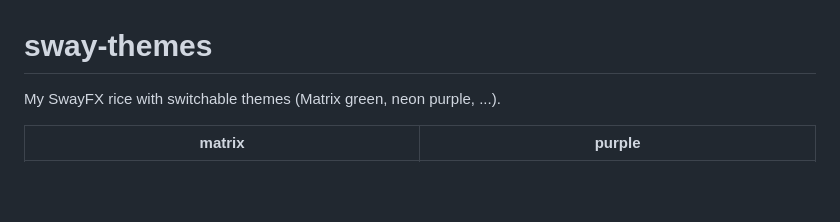
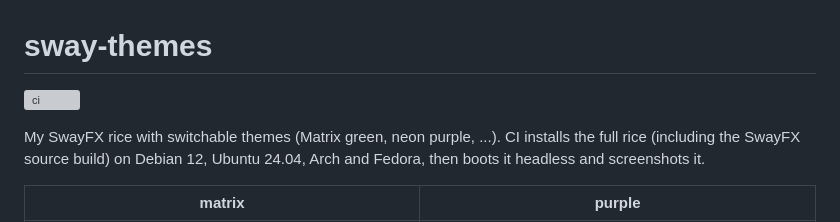
Before and after one commit to BetterInc/sway-themes, a Markdown page: README.md, the part around the change. Drawn GitHub-style; blank space fills up the shorter version; grey boxes are pictures that could not be loaded.

Commit message:
README: CI badge and tested-distros note
Co-Authored-By: Claude Fable 5 <noreply@anthropic.com>

```diff
--- a/README.md
+++ b/README.md
@@ -1,6 +1,10 @@
 # sway-themes
 
-My SwayFX rice with switchable themes (Matrix green, neon purple, ...).
+[![ci](https://github.com/BetterInc/sway-themes/actions/workflows/ci.yml/badge.svg)](https://github.com/BetterInc/sway-themes/actions/workflows/ci.yml)
+
+My SwayFX rice with switchable themes (Matrix green, neon purple, ...). CI
+installs the full rice (including the SwayFX source build) on Debian 12,
+Ubuntu 24.04, Arch and Fedora, then boots it headless and screenshots it.
 
 | matrix | purple |
 |---|---|
```
